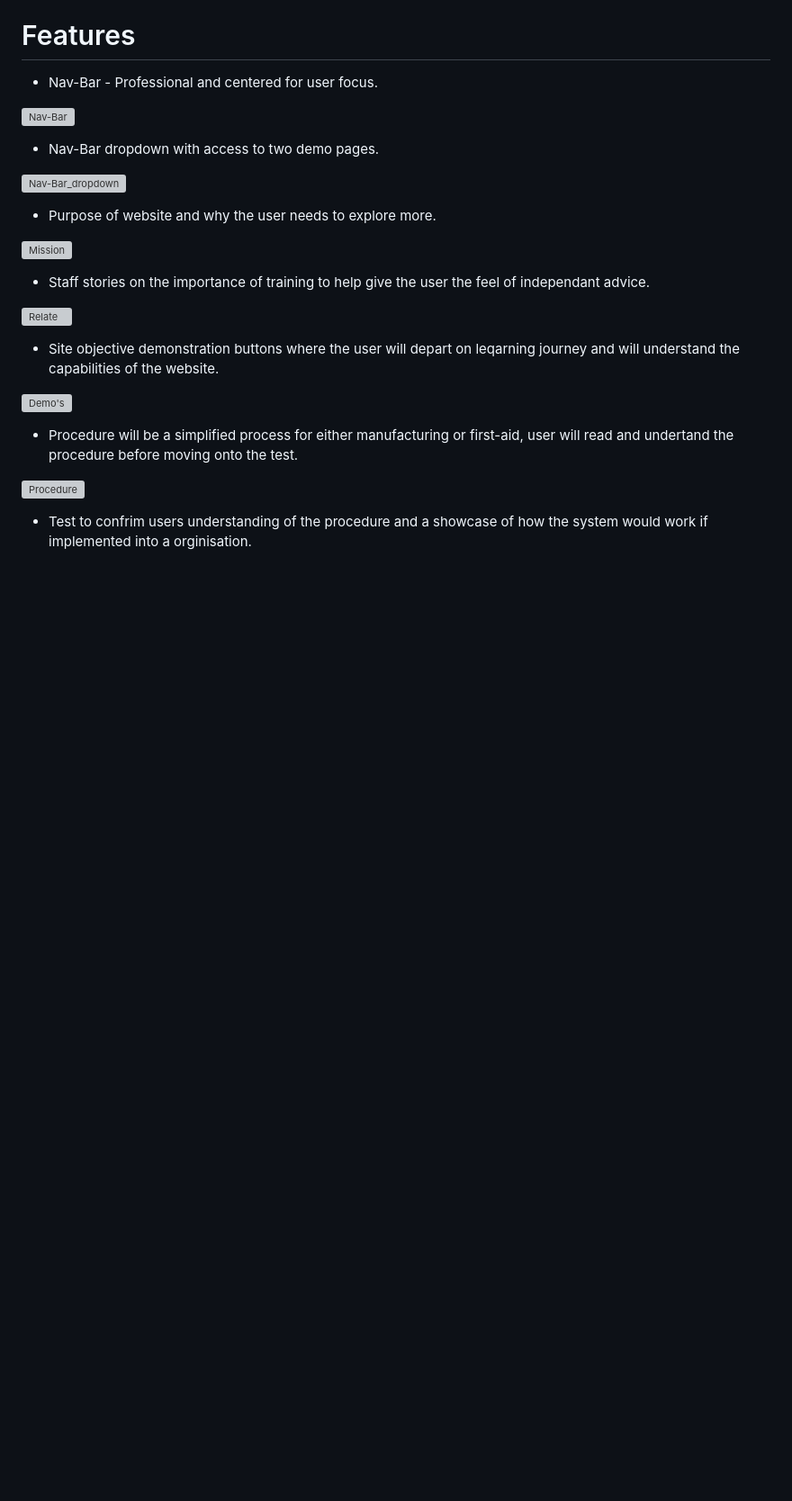
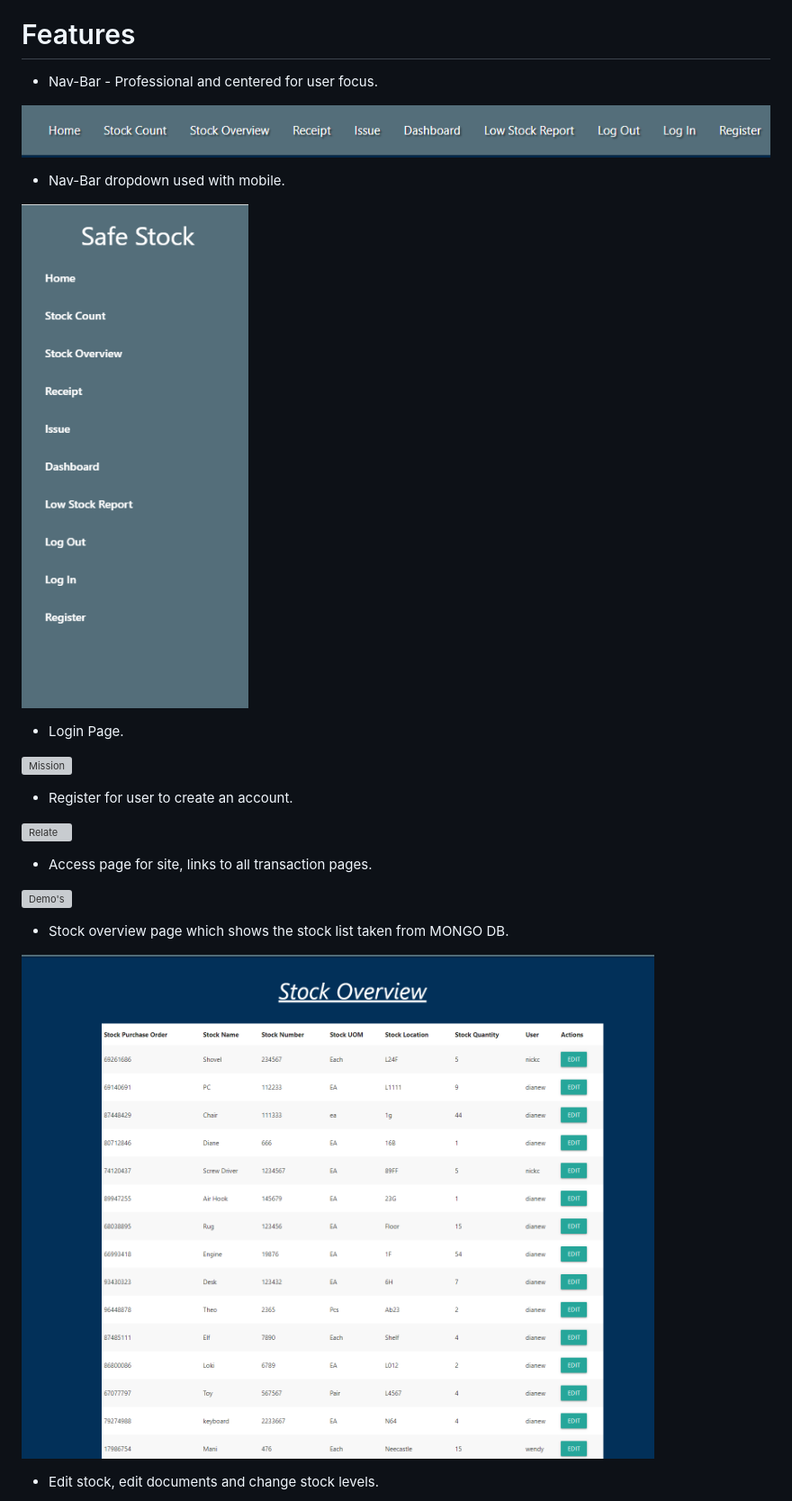
Before and after one commit to Nick8735/Safe_Stock, a Markdown page: README.md, the part around the change printed below. Shown: that part at 90% size. Drawn GitHub-style; pictures changed too: static/images/stock_overveiw_1.png (added); blank space fills up the shorter version; grey boxes are pictures that could not be loaded.

Commit message:
added features list to readme

```diff
--- a/README.md
+++ b/README.md
@@ -137,11 +137,11 @@ Frequent Visitor
 
 * Nav-Bar - Professional and centered for user focus.
 
-![Nav-Bar](asset/css/script/images/nav-bar.png)
+![Nav-Bar](static/images/navbar1.png)
 
-* Nav-Bar dropdown with access to two demo pages.
+* Nav-Bar dropdown used with mobile.
 
-![Nav-Bar_dropdown](asset/css/script/images/nav-bar_dropdown.png)
+![Nav-Bar_dropdown](static/images/navbar2.png)
 
-* Purpose of website and why the user needs to explore more.
+* Login Page.
 
@@ -149,3 +149,3 @@ Frequent Visitor
 
- * Staff stories on the importance of training to help give the user the feel of independant advice.
+ * Register for user to create an account.
 
@@ -153,3 +153,3 @@ Frequent Visitor
 
-* Site objective demonstration buttons where the user will depart on leqarning journey and will understand the capabilities of the website.
+* Access page for site, links to all transaction pages.
 
@@ -157,7 +157,7 @@ Frequent Visitor
 
-* Procedure will be a simplified process for either manufacturing or first-aid, user will read and undertand the procedure before moving onto the test.
+* Stock overview page which shows the stock list taken from MONGO DB.
 
-![Procedure](asset/css/script/images/procedure.png)
+![Procedure](static/images/stock_overveiw_1.png)
 
- * Test to confrim users understanding of the procedure and a showcase of how the system would work if implemented into a orginisation.
+ * Edit stock, edit documents and change stock levels.
 
```
Also changed, not shown: other parts of README.md (+14 -12 lines), static/images/edit_stock.png (added).
